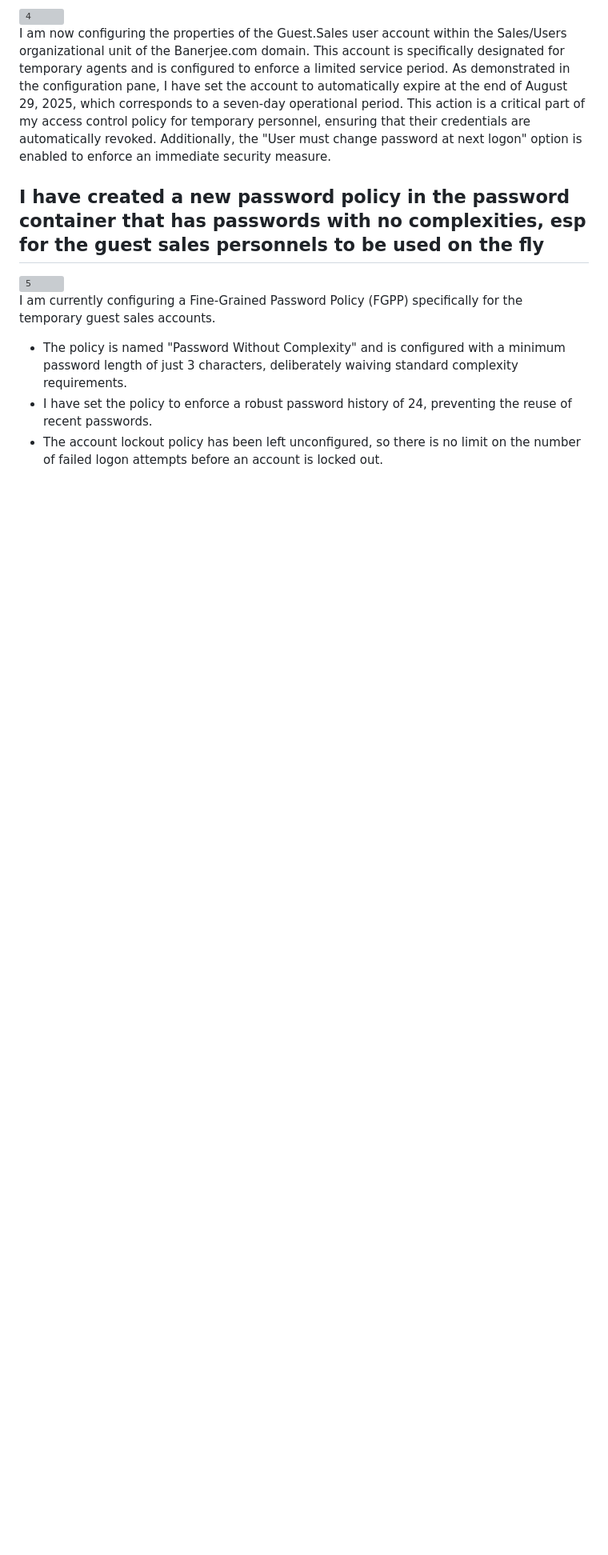
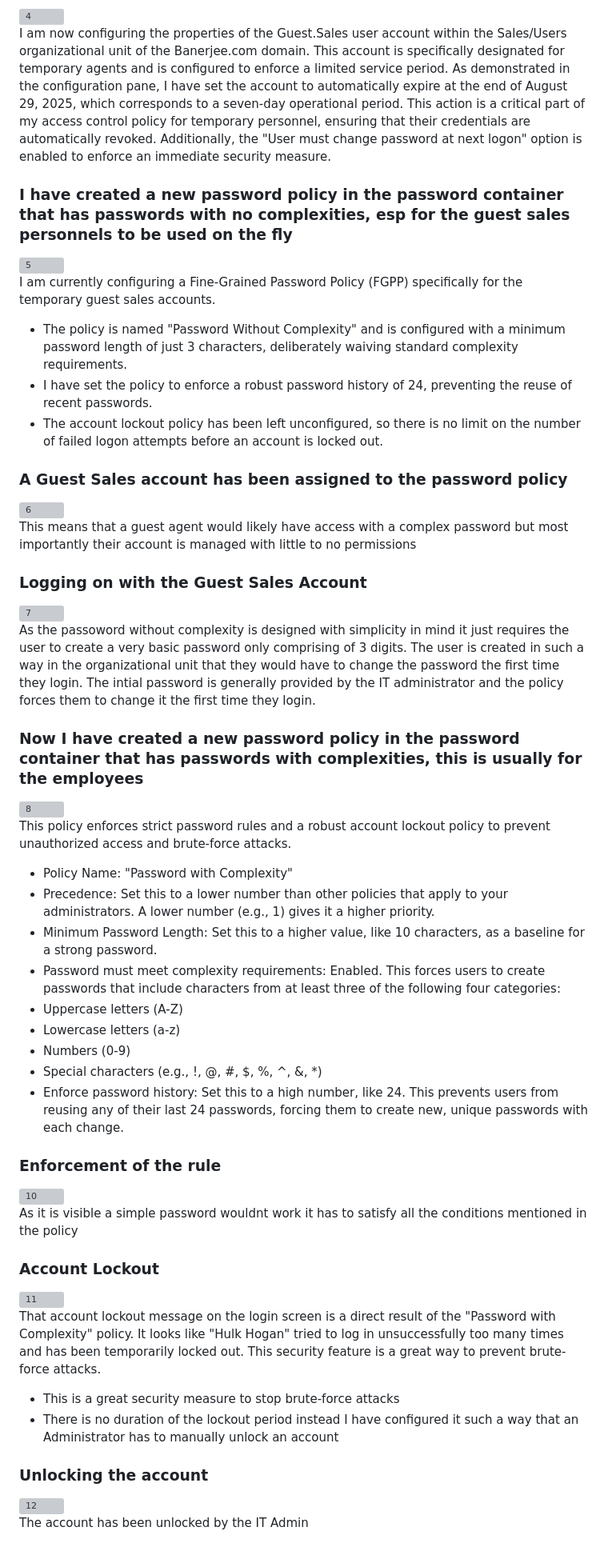
Before and after one commit to shambo-cyb/Active-Directory-Security-Lab, a Markdown page: README.md, the part around the change. Shown at 80% size. GitHub-like rendering; blank space fills up the shorter version; grey boxes are pictures that could not be loaded.

```diff
--- a/README.md
+++ b/README.md
@@ -28,10 +28,58 @@ I have performed an administrative action to relocate the "WIN10" computer objec
 
 I am now configuring the properties of the Guest.Sales user account within the Sales/Users organizational unit of the Banerjee.com domain. This account is specifically designated for temporary agents and is configured to enforce a limited service period. As demonstrated in the configuration pane, I have set the account to automatically expire at the end of August 29, 2025, which corresponds to a seven-day operational period. This action is a critical part of my access control policy for temporary personnel, ensuring that their credentials are automatically revoked. Additionally, the "User must change password at next logon" option is enabled to enforce an immediate security measure.
 
-## I have created a new password policy in the password container that has passwords with no complexities, esp for the guest sales personnels to be used on the fly
+### I have created a new password policy in the password container that has passwords with no complexities, esp for the guest sales personnels to be used on the fly
 <img width="600" height="870" alt="5" src="https://github.com/user-attachments/assets/487c1639-126e-423f-91ee-9ab8b4925d83" />
 
 I am currently configuring a Fine-Grained Password Policy (FGPP) specifically for the temporary guest sales accounts.
 - The policy is named "Password Without Complexity" and is configured with a minimum password length of just 3 characters, deliberately waiving standard complexity requirements.
 - I have set the policy to enforce a robust password history of 24, preventing the reuse of recent passwords.
 - The account lockout policy has been left unconfigured, so there is no limit on the number of failed logon attempts before an account is locked out.
+
+### A Guest Sales account has been assigned to the password policy
+
+<img width="600" height="853" alt="6" src="https://github.com/user-attachments/assets/86a76260-3541-4887-b56f-617c55623ea9" />
+
+This means that a guest agent would likely have access with a complex password but most importantly their account is managed with little to no permissions
+
+### Logging on with the Guest Sales Account
+
+<img width="600" height="951" alt="7" src="https://github.com/user-attachments/assets/f2eceb31-0753-4dc7-9aa0-2767a17d3159" />
+
+As the passoword without complexity is designed with simplicity in mind it just requires the user to create a very basic password only comprising of 3 digits. The user is created in such a way in the organizational unit that they would have to
+change the password the first time they login. The intial password is generally provided by the IT administrator and the policy forces them to change it the first time they login.
+
+### Now I have created a new password policy in the password container that has passwords with complexities, this is usually for the employees
+
+<img width="600" height="907" alt="8" src="https://github.com/user-attachments/assets/7c9ebae3-01a2-44f2-b02d-85f431c0546d" />
+
+This policy enforces strict password rules and a robust account lockout policy to prevent unauthorized access and brute-force attacks.
+- Policy Name: "Password with Complexity"
+- Precedence: Set this to a lower number than other policies that apply to your administrators. A lower number (e.g., 1) gives it a higher priority.
+- Minimum Password Length: Set this to a higher value, like 10 characters, as a baseline for a strong password.
+- Password must meet complexity requirements: Enabled. This forces users to create passwords that include characters from at least three of the following four categories:
+- Uppercase letters (A-Z)
+- Lowercase letters (a-z)
+- Numbers (0-9)
+- Special characters (e.g., !, @, #, $, %, ^, &, *)
+- Enforce password history: Set this to a high number, like 24. This prevents users from reusing any of their last 24 passwords, forcing them to create new, unique passwords with each change.
+
+### Enforcement of the rule
+<img width="600" height="948" alt="10" src="https://github.com/user-attachments/assets/490d5508-c940-44f8-8d43-80774d0ad721" />
+
+As it is visible a simple password wouldnt work it has to satisfy all the conditions mentioned in the policy
+
+### Account Lockout
+
+<img width="600" height="951" alt="11" src="https://github.com/user-attachments/assets/1a25f422-379a-477d-b5ab-0fa574dccadf" />
+
+
+That account lockout message on the login screen is a direct result of the "Password with Complexity" policy. It looks like "Hulk Hogan" tried to log in unsuccessfully too many times and has been temporarily locked out. This security feature is a great way to prevent brute-force attacks.
+- This is a great security measure to stop brute-force attacks
+- There is no duration of the lockout period instead I have configured it such a way that an Administrator has to manually unlock an account
+
+### Unlocking the account
+
+<img width="600" height="910" alt="12" src="https://github.com/user-attachments/assets/5821d17b-6df5-4149-a427-402d2e56250f" />
+
+The account has been unlocked by the IT Admin
```
